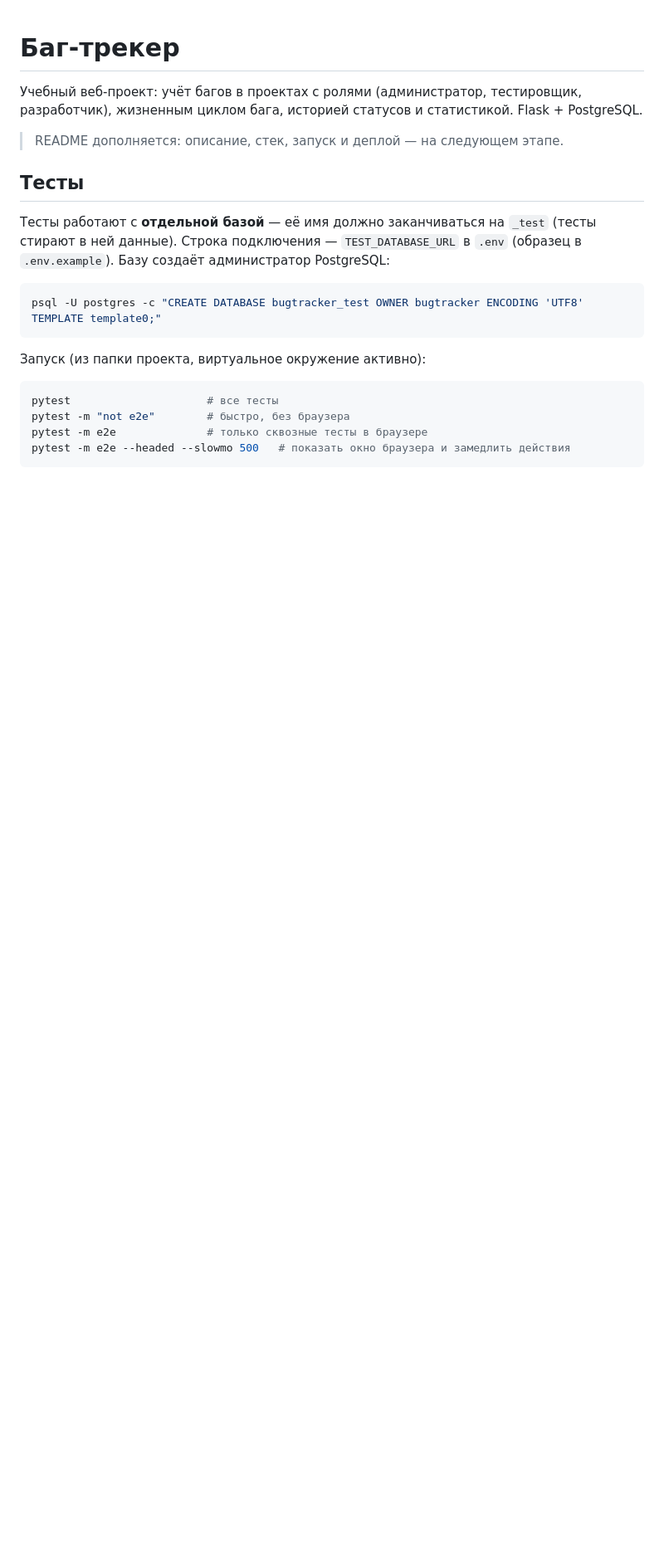
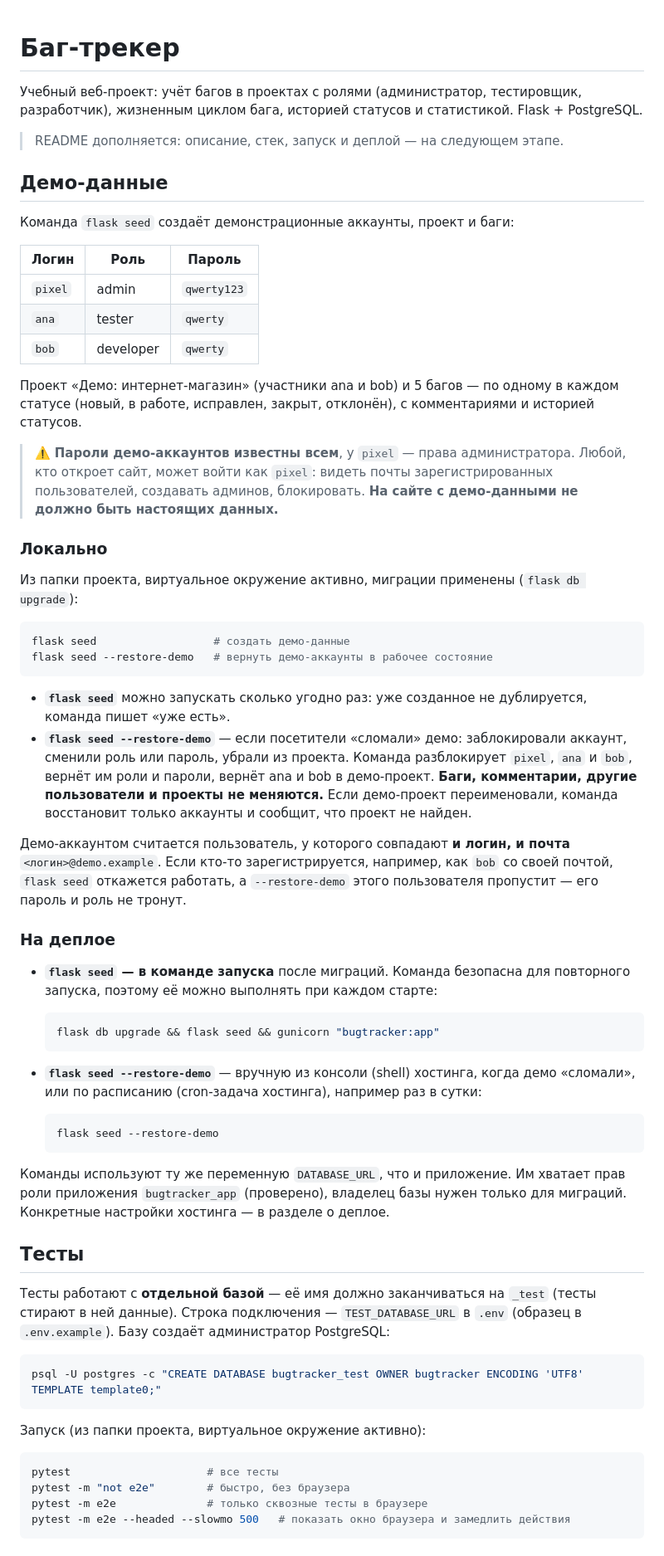
Before and after one commit to Erovhost/bugtracker, a Markdown page: README.md, the part around the change. Shown at 83% size. GitHub-like rendering; blank space fills up the shorter version.

Commit message:
README: раздел «Демо-данные» — flask seed и --restore-demo
Аккаунты и пароли, что создаётся, предупреждение о публичном
демо-админе, запуск локально и на деплое (seed в команде запуска
после миграций, --restore-demo вручную или по расписанию), защита
от захвата настоящего аккаунта с демо-логином.

````diff
--- a/README.md
+++ b/README.md
@@ -5,6 +5,69 @@
 статистикой. Flask + PostgreSQL.
 
 > README дополняется: описание, стек, запуск и деплой — на следующем этапе.
+
+## Демо-данные
+
+Команда `flask seed` создаёт демонстрационные аккаунты, проект и баги:
+
+| Логин | Роль | Пароль |
+|---|---|---|
+| `pixel` | admin | `qwerty123` |
+| `ana` | tester | `qwerty` |
+| `bob` | developer | `qwerty` |
+
+Проект «Демо: интернет-магазин» (участники ana и bob) и 5 багов — по одному в
+каждом статусе (новый, в работе, исправлен, закрыт, отклонён), с комментариями и
+историей статусов.
+
+> ⚠️ **Пароли демо-аккаунтов известны всем**, у `pixel` — права
+> администратора. Любой, кто откроет сайт, может войти как `pixel`: видеть почты
+> зарегистрированных пользователей, создавать админов, блокировать. **На сайте с
+> демо-данными не должно быть настоящих данных.**
+
+### Локально
+
+Из папки проекта, виртуальное окружение активно, миграции применены
+(`flask db upgrade`):
+
+```powershell
+flask seed                  # создать демо-данные
+flask seed --restore-demo   # вернуть демо-аккаунты в рабочее состояние
+```
+
+- **`flask seed`** можно запускать сколько угодно раз: уже созданное не
+  дублируется, команда пишет «уже есть».
+- **`flask seed --restore-demo`** — если посетители «сломали» демо: заблокировали
+  аккаунт, сменили роль или пароль, убрали из проекта. Команда разблокирует
+  `pixel`, `ana` и `bob`, вернёт им роли и пароли, вернёт ana и bob в
+  демо-проект. **Баги, комментарии, другие пользователи и проекты не меняются.**
+  Если демо-проект переименовали, команда восстановит только аккаунты и сообщит,
+  что проект не найден.
+
+Демо-аккаунтом считается пользователь, у которого совпадают **и логин, и почта**
+`<логин>@demo.example`. Если кто-то зарегистрируется, например, как `bob` со
+своей почтой, `flask seed` откажется работать, а `--restore-demo` этого
+пользователя пропустит — его пароль и роль не тронут.
+
+### На деплое
+
+- **`flask seed` — в команде запуска** после миграций. Команда безопасна для
+  повторного запуска, поэтому её можно выполнять при каждом старте:
+
+  ```bash
+  flask db upgrade && flask seed && gunicorn "bugtracker:app"
+  ```
+
+- **`flask seed --restore-demo`** — вручную из консоли (shell) хостинга, когда
+  демо «сломали», или по расписанию (cron-задача хостинга), например раз в сутки:
+
+  ```bash
+  flask seed --restore-demo
+  ```
+
+Команды используют ту же переменную `DATABASE_URL`, что и приложение. Им хватает
+прав роли приложения `bugtracker_app` (проверено), владелец базы нужен только
+для миграций. Конкретные настройки хостинга — в разделе о деплое.
 
 ## Тесты
 
````
